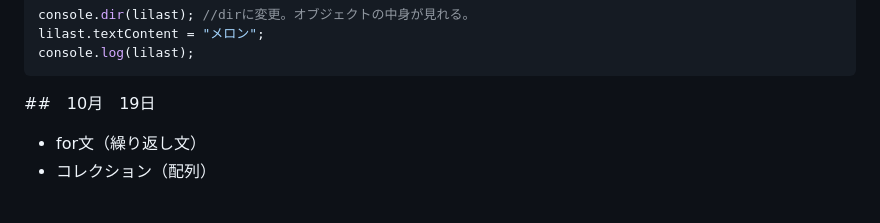
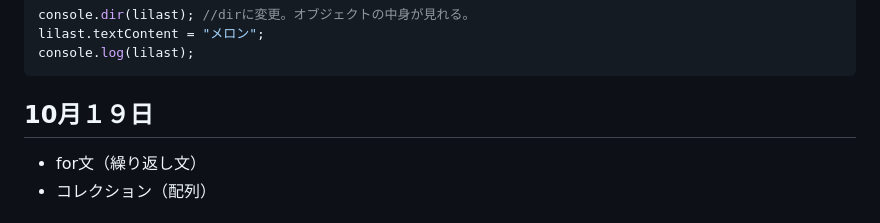
Before and after one commit to itsuki668/18_javsscirpt-basic, a Markdown page: README.md, the part around the change. Drawn GitHub-style.

````diff
--- a/README.md
+++ b/README.md
@@ -103,7 +103,7 @@ lilast.textContent = "メロン";
 console.log(lilast);
 ```
 
-##　10月　19日
+##  10月１９日
 
 - for文（繰り返し文）
 - コレクション（配列）
````
